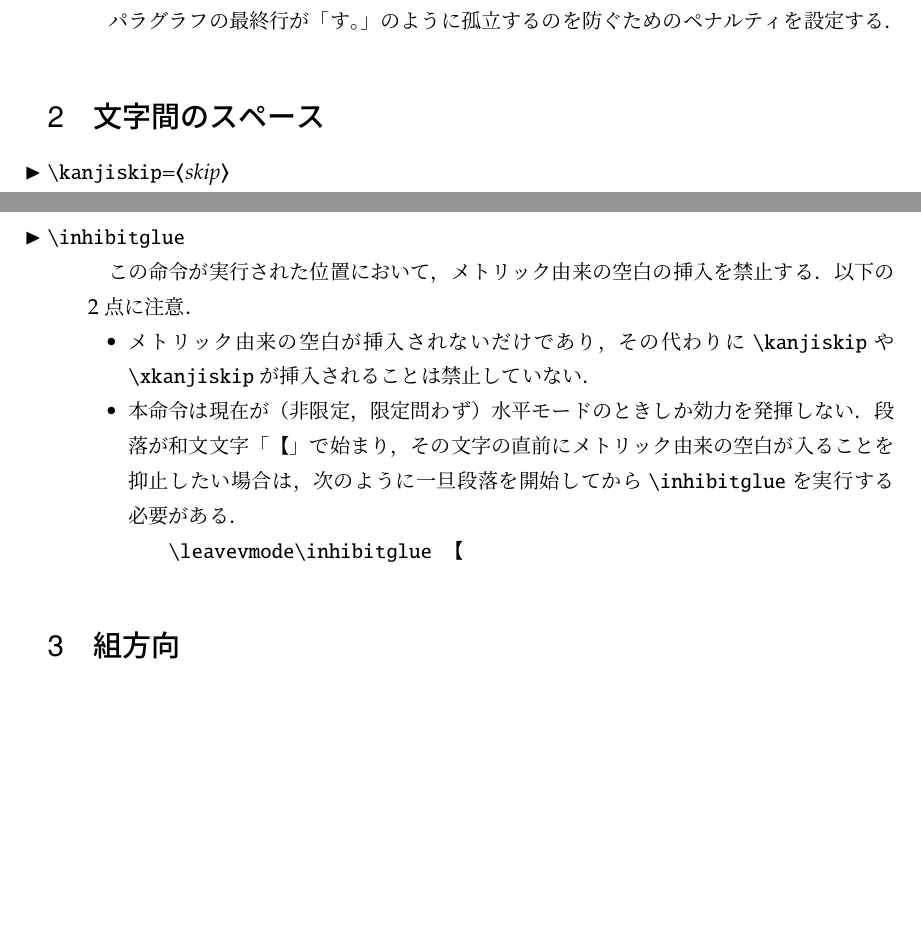
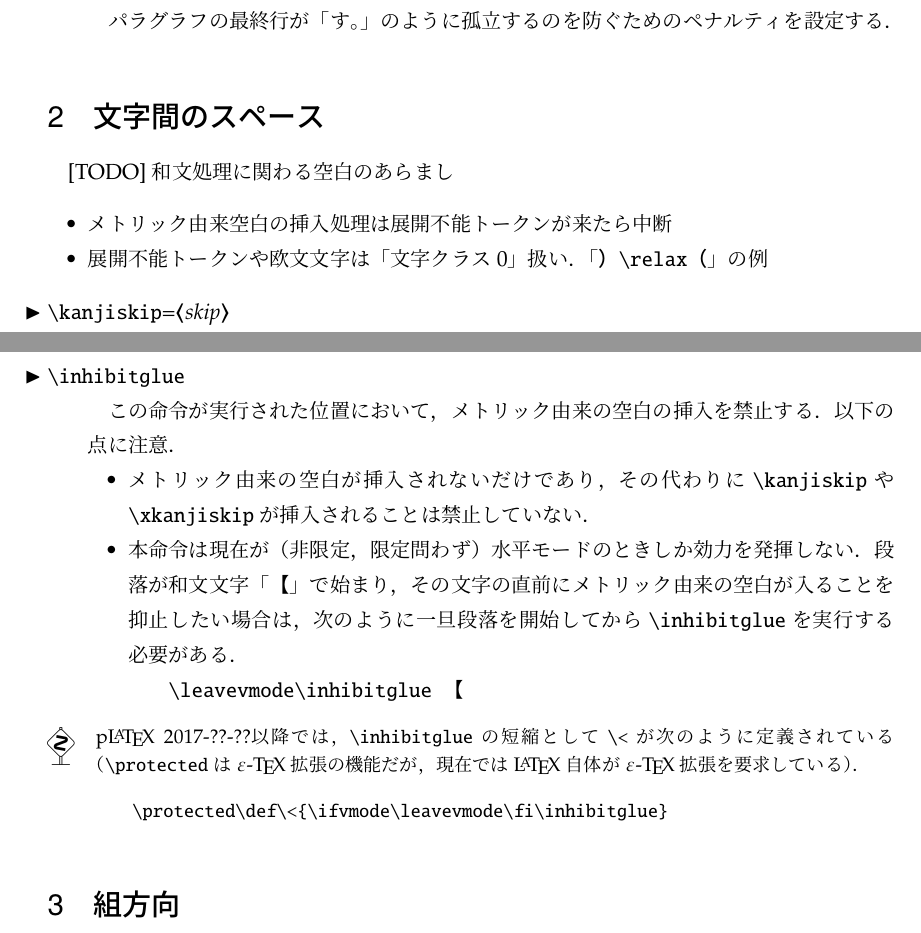
Before and after one commit to texjporg/ptex-manual, a LaTeX document (ptex-manual.tex): two parts of pages 3 and 5 of 11, joined at a grey line, cut so that both start at the same text, the shorter picture padded with empty space. Compiled offline with pLaTeX and dvipdfmx.

Commit message:
TODO 追加

```diff
--- a/ptex-manual.tex
+++ b/ptex-manual.tex
@@ -206,8 +206,15 @@ e-mail: \texttt{issue(at)texjp.org}}}
 
 \section{文字間のスペース}
 
+
 % [TODO] 禁則処理だけでは美しい行分割ができないのでスペーシングの
 % 調節が必要，という流れとするとよさそう？
+
+[TODO] 和文処理に関わる空白のあらまし
+\begin{itemize}
+ \item メトリック由来空白の挿入処理は展開不能トークンが来たら中断
+ \item 展開不能トークンや欧文文字は「文字クラス0」扱い．「\verb+）\relax（+」の例
+\end{itemize}
 
 \begin{cslist}
 \csitem[\.{kanjiskip}=<skip>]
@@ -333,18 +340,25 @@ e-mail: \texttt{issue(at)texjp.org}}}
 という形式（上の例では\.{autospacing}かつ\.{noautoxspacing}の状況）で端末やログに表示する．
 
 \csitem[\.{inhibitglue}] この命令が実行された位置において，メトリック由来の空白の挿入を禁
- 止する．以下の2点に注意．
+ 止する．以下の点に注意．
 \begin{itemize}
  \item メトリック由来の空白が挿入されないだけであり，
-その代わりに\.{kanjiskip}や\.{xkanjiskip}が挿入されることは禁止していない．
-\item 本命令は現在が（非限定，限定問わず）水平モードのときしか効力を発揮しない．
-段落が和文文字「\verb+【+」で始まり，その文字の直前にメトリック由来の空白が入ることを抑止
-      したい場合は，次のように一旦段落を開始してから\.{inhibitglue}を実行する必要がある．
+       その代わりに\.{kanjiskip}や\.{xkanjiskip}が挿入されることは禁止していない．
+ \item 本命令は現在が（非限定，限定問わず）水平モードのときしか効力を発揮しない．
+       段落が和文文字「\verb+【+」で始まり，その文字の直前にメトリック由来の空白が入ることを抑止
+       したい場合は，次のように一旦段落を開始してから\.{inhibitglue}を実行する必要がある．
 \begin{verbatim}
 \leavevmode\inhibitglue 【
 \end{verbatim}
 \end{itemize}
 \end{cslist}
+\begin{dangerous}
+ p\LaTeX~2017-??-??以降では，\.{inhibitglue}の短縮として\.{\char`\<}が次のように定義されている
+（\.{protected}は\eTeX 拡張の機能だが，現在では\LaTeX 自体が\eTeX 拡張を要求している）．
+\begin{verbatim}
+\protected\def\<{\ifvmode\leavevmode\fi\inhibitglue}
+\end{verbatim}
+\end{dangerous}
 
 
 \section{組方向}
```
Also changed, not shown: ptex-manual.pdf.
